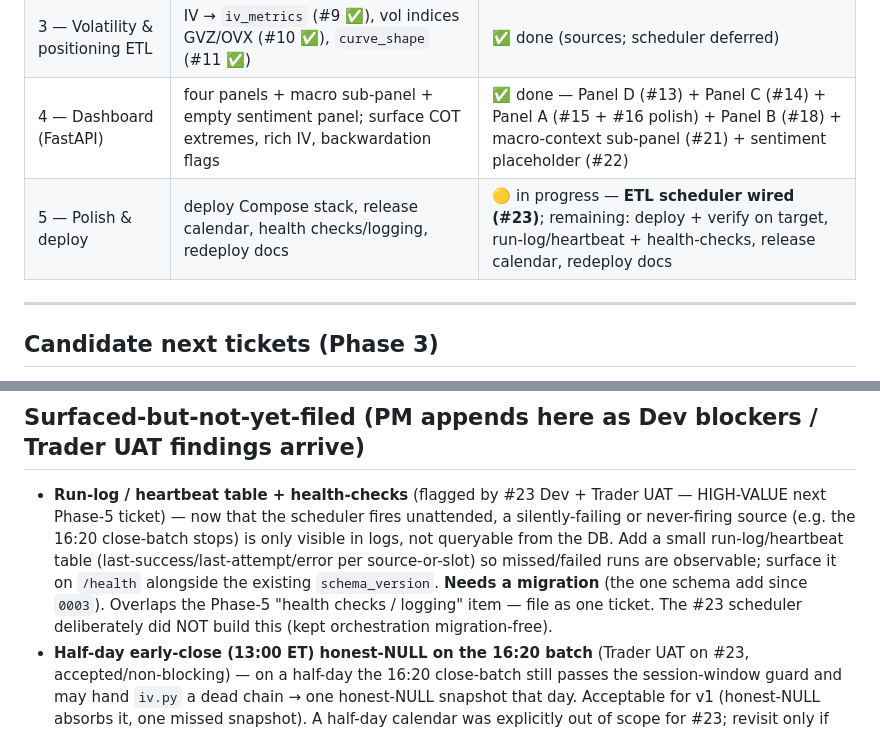
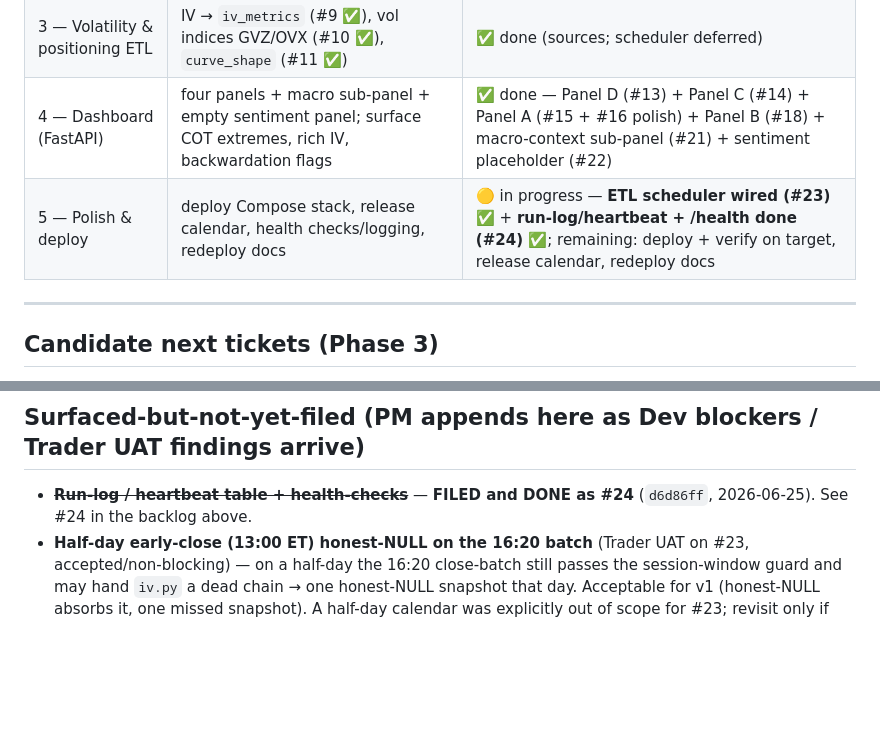
Before and after one commit to GrapeIsGrape/CommodityDashboard, a Markdown page: docs/roadmap.md, 2 parts joined by grey strips. Drawn GitHub-style; blank space fills up the shorter version.

```diff
--- a/docs/roadmap.md
+++ b/docs/roadmap.md
@@ -30,7 +30,7 @@ The PM loop crosses phase boundaries by default.
 | 2 — Free-data ETL | FRED #3, EIA #4, USDA #6, CFTC #7 (idempotent, backfilled); **scheduler deferred** | ✅ done (sources) |
 | 3 — Volatility & positioning ETL | IV → `iv_metrics` (#9 ✅), vol indices GVZ/OVX (#10 ✅), `curve_shape` (#11 ✅) | ✅ done (sources; scheduler deferred) |
 | 4 — Dashboard (FastAPI) | four panels + macro sub-panel + empty sentiment panel; surface COT extremes, rich IV, backwardation flags | ✅ done — Panel D (#13) + Panel C (#14) + Panel A (#15 + #16 polish) + Panel B (#18) + macro-context sub-panel (#21) + sentiment placeholder (#22) |
-| 5 — Polish & deploy | deploy Compose stack, release calendar, health checks/logging, redeploy docs | 🟡 in progress — **ETL scheduler wired (#23)**; remaining: deploy + verify on target, run-log/heartbeat + health-checks, release calendar, redeploy docs |
+| 5 — Polish & deploy | deploy Compose stack, release calendar, health checks/logging, redeploy docs | 🟡 in progress — **ETL scheduler wired (#23) ✅** + **run-log/heartbeat + /health done (#24) ✅**; remaining: deploy + verify on target, release calendar, redeploy docs |
 
 ---
 
@@ -55,7 +55,7 @@ Also open (non-Phase-3): **#8** add `schema_version` to dashboard `/health` —
 - ~~**#17 — dashboard crash-loop on Railway (`ModuleNotFoundError: No module named 'etl'`)**~~ — **DONE (2026-06-18, `468f320`)**: `panel_d.py` imported `_MIN_HISTORY_OBS` from `etl.sources.iv`, but the dashboard image ships no `etl/`. Relocated the constant to new stdlib-only `common/constants.py` (single source of truth); `iv.py` re-exports it, `panel_d.py` imports from `common.constants`; static-scan regression guard (`test_no_dashboard_module_imports_etl`) forbids any future dashboard→etl import. No migration/dep/env.
 
 ## Surfaced-but-not-yet-filed (PM appends here as Dev blockers / Trader UAT findings arrive)
-- **Run-log / heartbeat table + health-checks** (flagged by #23 Dev + Trader UAT — HIGH-VALUE next Phase-5 ticket) — now that the scheduler fires unattended, a silently-failing or never-firing source (e.g. the 16:20 close-batch stops) is only visible in logs, not queryable from the DB. Add a small run-log/heartbeat table (last-success/last-attempt/error per source-or-slot) so missed/failed runs are observable; surface it on `/health` alongside the existing `schema_version`. **Needs a migration** (the one schema add since `0003`). Overlaps the Phase-5 "health checks / logging" item — file as one ticket. The #23 scheduler deliberately did NOT build this (kept orchestration migration-free).
+- ~~**Run-log / heartbeat table + health-checks**~~ — **FILED and DONE as #24** (`d6d86ff`, 2026-06-25). See #24 in the backlog above.
 - **Half-day early-close (13:00 ET) honest-NULL on the 16:20 batch** (Trader UAT on #23, accepted/non-blocking) — on a half-day the 16:20 close-batch still passes the session-window guard and may hand `iv.py` a dead chain → one honest-NULL snapshot that day. Acceptable for v1 (honest-NULL absorbs it, one missed snapshot). A half-day calendar was explicitly out of scope for #23; revisit only if missed half-day snapshots prove annoying.
 - **In-process scheduler loop is minute-match** (Trader UAT on #23, latent-only) — `run_forever` dedupes per calendar minute; if a source `run()` overran a full minute it could skip an adjacent-minute slot. No two canonical slots are adjacent minutes, so a non-issue today — only a trap if someone later packs slots into consecutive minutes. Worth a one-line code comment someday, not a ticket.
 - **Evaluate additional commodity vol indices for `iv_metrics`** (Trader UAT on #10) — esp. `^VXSLV` (silver/SLV); GVZ/OVX are the only CBOE *commodity* vol indices with durable Yahoo history, VXSLV has been intermittently discontinued. Follow-up should *gate on the index still publishing* (flag-not-fake), reusing the #10 config `indices` list (zero schema change). Not Phase-3-blocking.
```
Also changed, not shown: other parts of docs/roadmap.md (+4 -4 lines), CLAUDE.md (+8 -6 lines).
